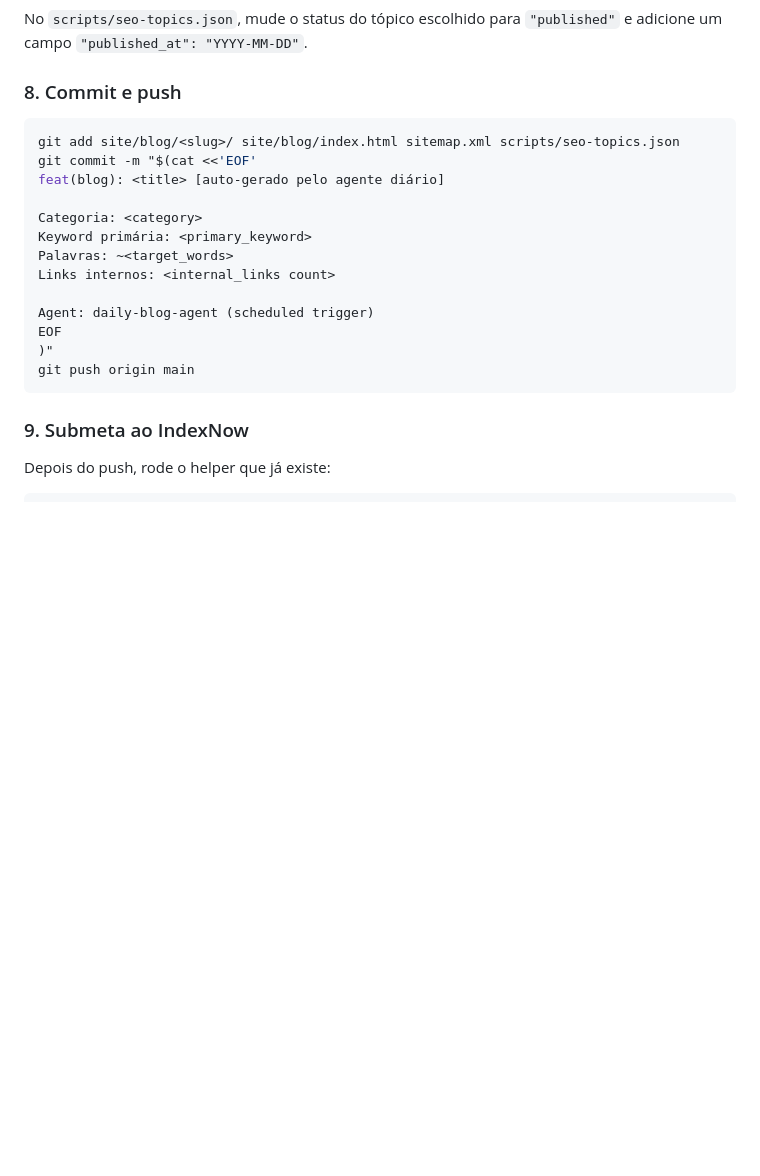
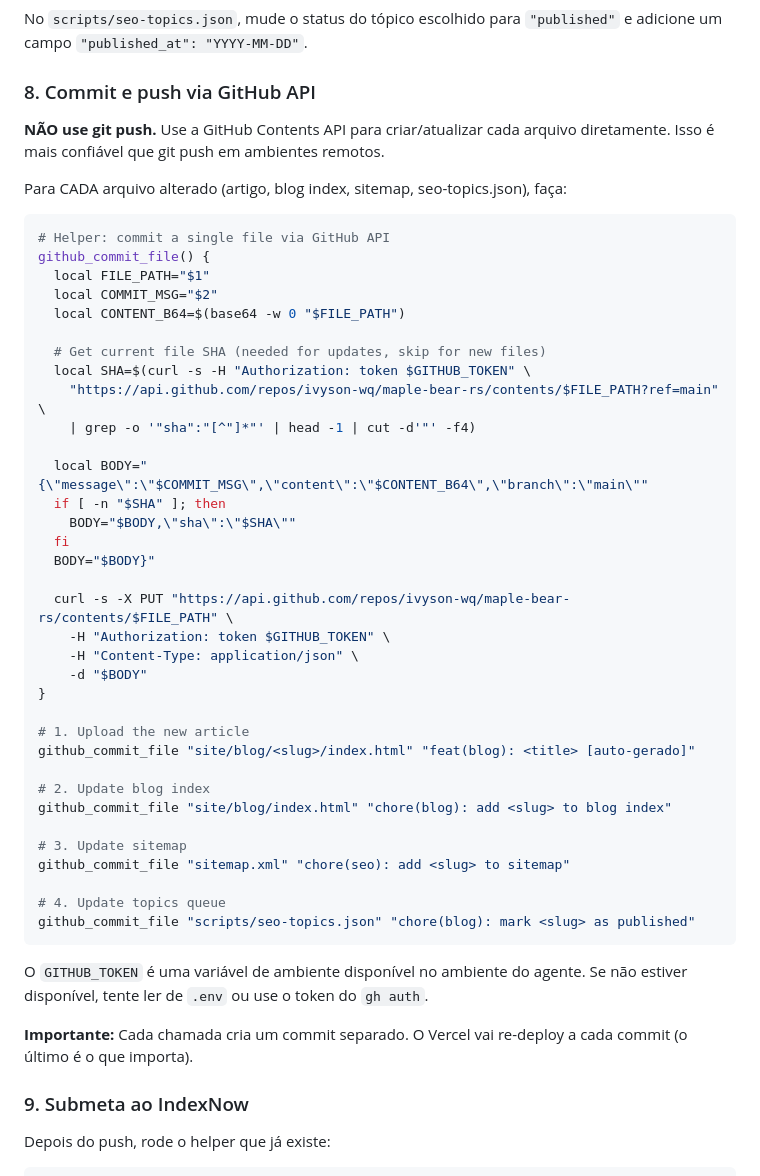
Before and after one commit to ivyson-wq/lumied, a Markdown page: scripts/daily-blog-agent.md, the part around the change. Rendered like a GitHub page; blank space fills up the shorter version.

Commit message:
fix(blog-agent): replace git push with GitHub API for reliable publishing
Remote agents can't git push to main. Now uses GitHub Contents API
(PUT /repos/.../contents/...) to create/update files directly.

Co-Authored-By: Claude Opus 4.6 (1M context) <noreply@anthropic.com>

````diff
--- a/scripts/daily-blog-agent.md
+++ b/scripts/daily-blog-agent.md
@@ -89,22 +89,52 @@ Adicione a nova URL:
 ### 7. Marque o tópico como publicado
 No `scripts/seo-topics.json`, mude o status do tópico escolhido para `"published"` e adicione um campo `"published_at": "YYYY-MM-DD"`.
 
-### 8. Commit e push
+### 8. Commit e push via GitHub API
+
+**NÃO use git push.** Use a GitHub Contents API para criar/atualizar cada arquivo diretamente. Isso é mais confiável que git push em ambientes remotos.
+
+Para CADA arquivo alterado (artigo, blog index, sitemap, seo-topics.json), faça:
+
 ```bash
-git add site/blog/<slug>/ site/blog/index.html sitemap.xml scripts/seo-topics.json
-git commit -m "$(cat <<'EOF'
-feat(blog): <title> [auto-gerado pelo agente diário]
+# Helper: commit a single file via GitHub API
+github_commit_file() {
+  local FILE_PATH="$1"
+  local COMMIT_MSG="$2"
+  local CONTENT_B64=$(base64 -w 0 "$FILE_PATH")
 
-Categoria: <category>
-Keyword primária: <primary_keyword>
-Palavras: ~<target_words>
-Links internos: <internal_links count>
+  # Get current file SHA (needed for updates, skip for new files)
+  local SHA=$(curl -s -H "Authorization: token $GITHUB_TOKEN" \
+    "https://api.github.com/repos/ivyson-wq/maple-bear-rs/contents/$FILE_PATH?ref=main" \
+    | grep -o '"sha":"[^"]*"' | head -1 | cut -d'"' -f4)
 
-Agent: daily-blog-agent (scheduled trigger)
-EOF
-)"
-git push origin main
+  local BODY="{\"message\":\"$COMMIT_MSG\",\"content\":\"$CONTENT_B64\",\"branch\":\"main\""
+  if [ -n "$SHA" ]; then
+    BODY="$BODY,\"sha\":\"$SHA\""
+  fi
+  BODY="$BODY}"
+
+  curl -s -X PUT "https://api.github.com/repos/ivyson-wq/maple-bear-rs/contents/$FILE_PATH" \
+    -H "Authorization: token $GITHUB_TOKEN" \
+    -H "Content-Type: application/json" \
+    -d "$BODY"
+}
+
+# 1. Upload the new article
+github_commit_file "site/blog/<slug>/index.html" "feat(blog): <title> [auto-gerado]"
+
+# 2. Update blog index
+github_commit_file "site/blog/index.html" "chore(blog): add <slug> to blog index"
+
+# 3. Update sitemap
+github_commit_file "sitemap.xml" "chore(seo): add <slug> to sitemap"
+
+# 4. Update topics queue
+github_commit_file "scripts/seo-topics.json" "chore(blog): mark <slug> as published"
 ```
+
+O `GITHUB_TOKEN` é uma variável de ambiente disponível no ambiente do agente. Se não estiver disponível, tente ler de `.env` ou use o token do `gh auth`.
+
+**Importante:** Cada chamada cria um commit separado. O Vercel vai re-deploy a cada commit (o último é o que importa).
 
 ### 9. Submeta ao IndexNow
 Depois do push, rode o helper que já existe:
````
